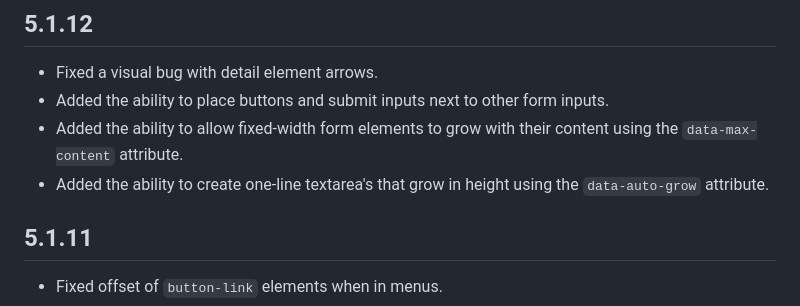
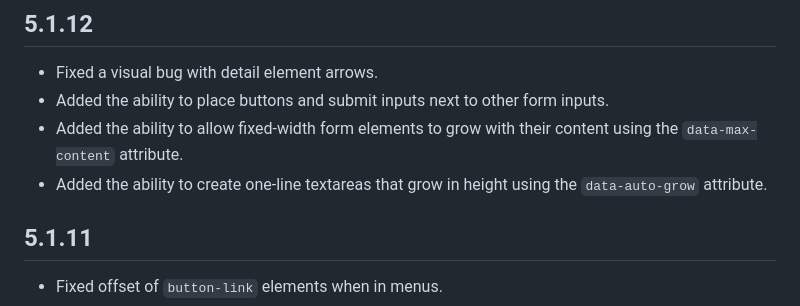
Before and after one commit to rooseveltframework/semantic-forms, a Markdown page: CHANGELOG.md, the part around the change. Rendered like a GitHub page.

```diff
--- a/CHANGELOG.md
+++ b/CHANGELOG.md
@@ -3,7 +3,7 @@
 - Fixed a visual bug with detail element arrows.
 - Added the ability to place buttons and submit inputs next to other form inputs.
 - Added the ability to allow fixed-width form elements to grow with their content using the `data-max-content` attribute.
-- Added the ability to create one-line textarea's that grow in height using the `data-auto-grow` attribute.
+- Added the ability to create one-line textareas that grow in height using the `data-auto-grow` attribute.
 
 ## 5.1.11
 
```
